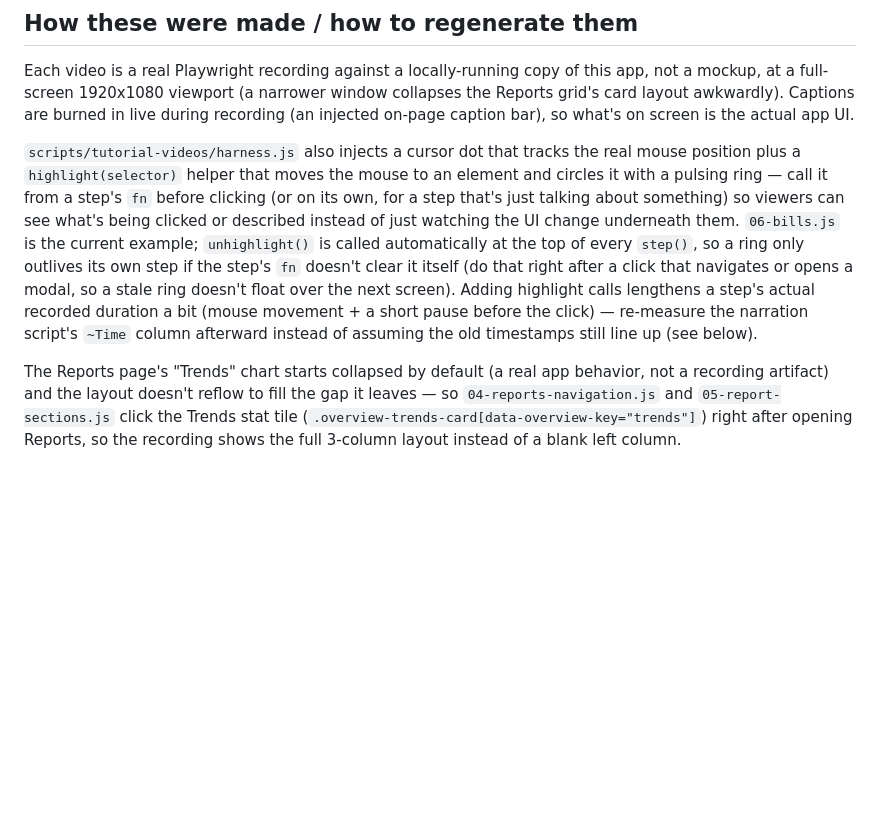
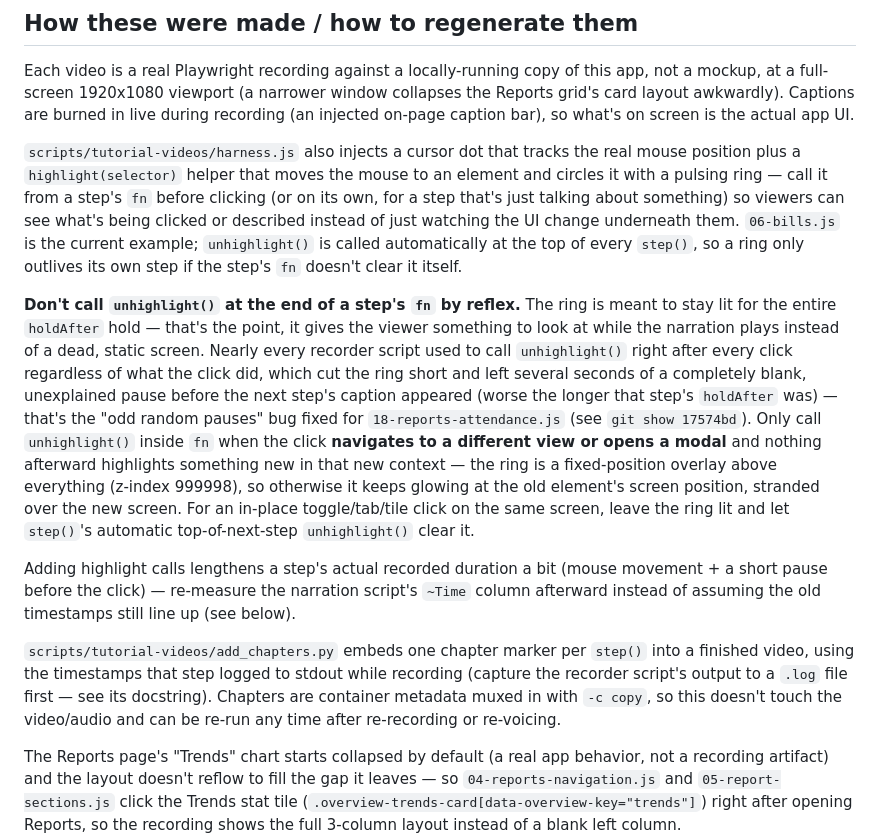
Before and after one commit to mfoster725/Behavior-Tracking-Website-1, a Markdown page: docs/tutorials/README.md, the part around the change. GitHub-like rendering; blank space fills up the shorter version.

Commit message:
Document the ring-lingering convention and add_chapters.py in tutorial README
Co-Authored-By: Claude Sonnet 5 <noreply@anthropic.com>

```diff
--- a/docs/tutorials/README.md
+++ b/docs/tutorials/README.md
@@ -92,11 +92,31 @@ it with a pulsing ring — call it from a step's `fn` before clicking (or on its
 step that's just talking about something) so viewers can see what's being clicked or
 described instead of just watching the UI change underneath them. `06-bills.js` is the
 current example; `unhighlight()` is called automatically at the top of every `step()`, so a
-ring only outlives its own step if the step's `fn` doesn't clear it itself (do that right
-after a click that navigates or opens a modal, so a stale ring doesn't float over the next
-screen). Adding highlight calls lengthens a step's actual recorded duration a bit (mouse
-movement + a short pause before the click) — re-measure the narration script's `~Time`
-column afterward instead of assuming the old timestamps still line up (see below).
+ring only outlives its own step if the step's `fn` doesn't clear it itself.
+
+**Don't call `unhighlight()` at the end of a step's `fn` by reflex.** The ring is meant to
+stay lit for the entire `holdAfter` hold — that's the point, it gives the viewer something
+to look at while the narration plays instead of a dead, static screen. Nearly every recorder
+script used to call `unhighlight()` right after every click regardless of what the click
+did, which cut the ring short and left several seconds of a completely blank, unexplained
+pause before the next step's caption appeared (worse the longer that step's `holdAfter`
+was) — that's the "odd random pauses" bug fixed for `18-reports-attendance.js` (see
+`git show 17574bd`). Only call `unhighlight()` inside `fn` when the click **navigates to a
+different view or opens a modal** and nothing afterward highlights something new in that
+new context — the ring is a fixed-position overlay above everything (z-index 999998), so
+otherwise it keeps glowing at the old element's screen position, stranded over the new
+screen. For an in-place toggle/tab/tile click on the same screen, leave the ring lit and let
+`step()`'s automatic top-of-next-step `unhighlight()` clear it.
+
+Adding highlight calls lengthens a step's actual recorded duration a bit (mouse movement + a
+short pause before the click) — re-measure the narration script's `~Time` column afterward
+instead of assuming the old timestamps still line up (see below).
+
+`scripts/tutorial-videos/add_chapters.py` embeds one chapter marker per `step()` into a
+finished video, using the timestamps that step logged to stdout while recording (capture the
+recorder script's output to a `.log` file first — see its docstring). Chapters are container
+metadata muxed in with `-c copy`, so this doesn't touch the video/audio and can be re-run any
+time after re-recording or re-voicing.
 
 The Reports page's "Trends" chart starts collapsed by default (a real app behavior, not a
 recording artifact) and the layout doesn't reflow to fill the gap it leaves — so
```
